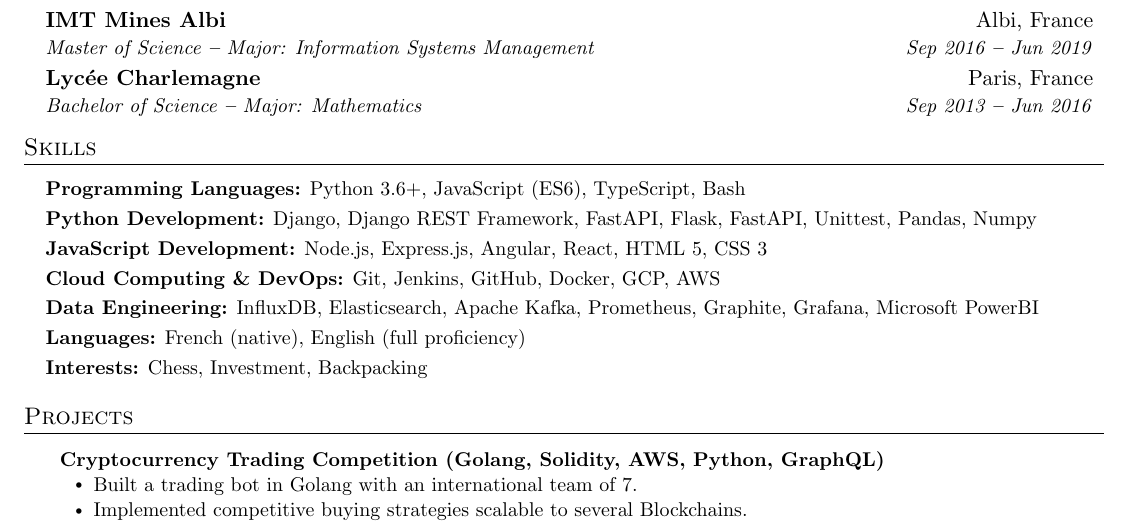
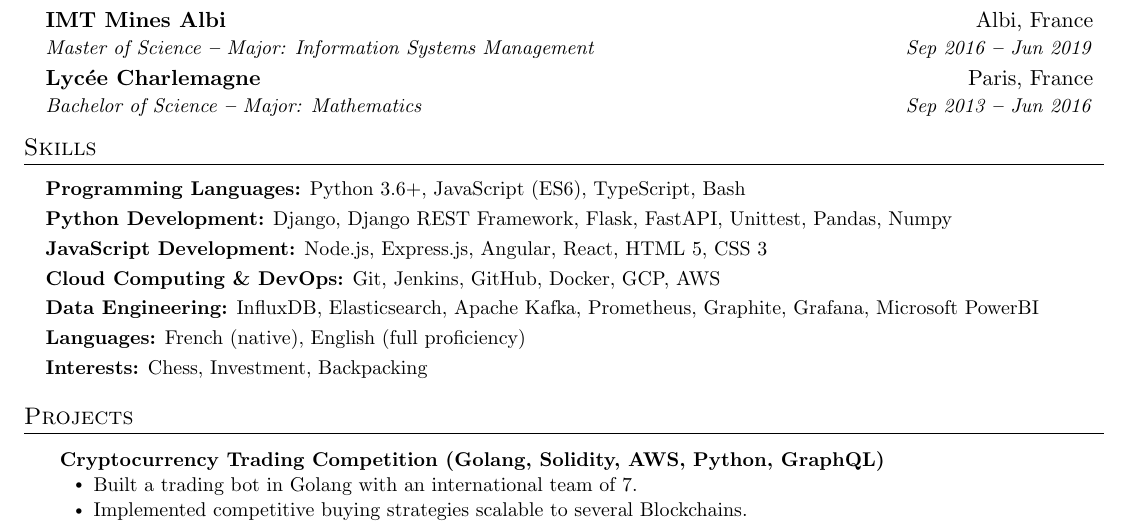
Before and after one commit to lohiermichael/resume, a LaTeX CV (english/michael_lohier_cv.tex): part of the page, cut so that both start at the same text. Compiled offline with pdfLaTeX.

Commit message:
cv: remove FastAPI duplicate
Signed-off-by: Michael Lohier <lohiermichael@gmail.com>

```diff
--- a/english/michael_lohier_cv.tex
+++ b/english/michael_lohier_cv.tex
@@ -257,8 +257,7 @@
           Python 3.6+, JavaScript (ES6), TypeScript, Bash
         } \\ \vspace{3pt}
         \textbf{Python Development:}{
-          Django, Django REST Framework, FastAPI, Flask, FastAPI, Unittest,
-          Pandas, Numpy
+          Django, Django REST Framework, Flask, FastAPI, Unittest, Pandas, Numpy
         } \\ \vspace{3pt}
         \textbf{JavaScript Development:}{
           Node.js, Express.js,  Angular, React, HTML 5, CSS 3
```
Also changed, not shown: english/michael_lohier_cv.pdf.
